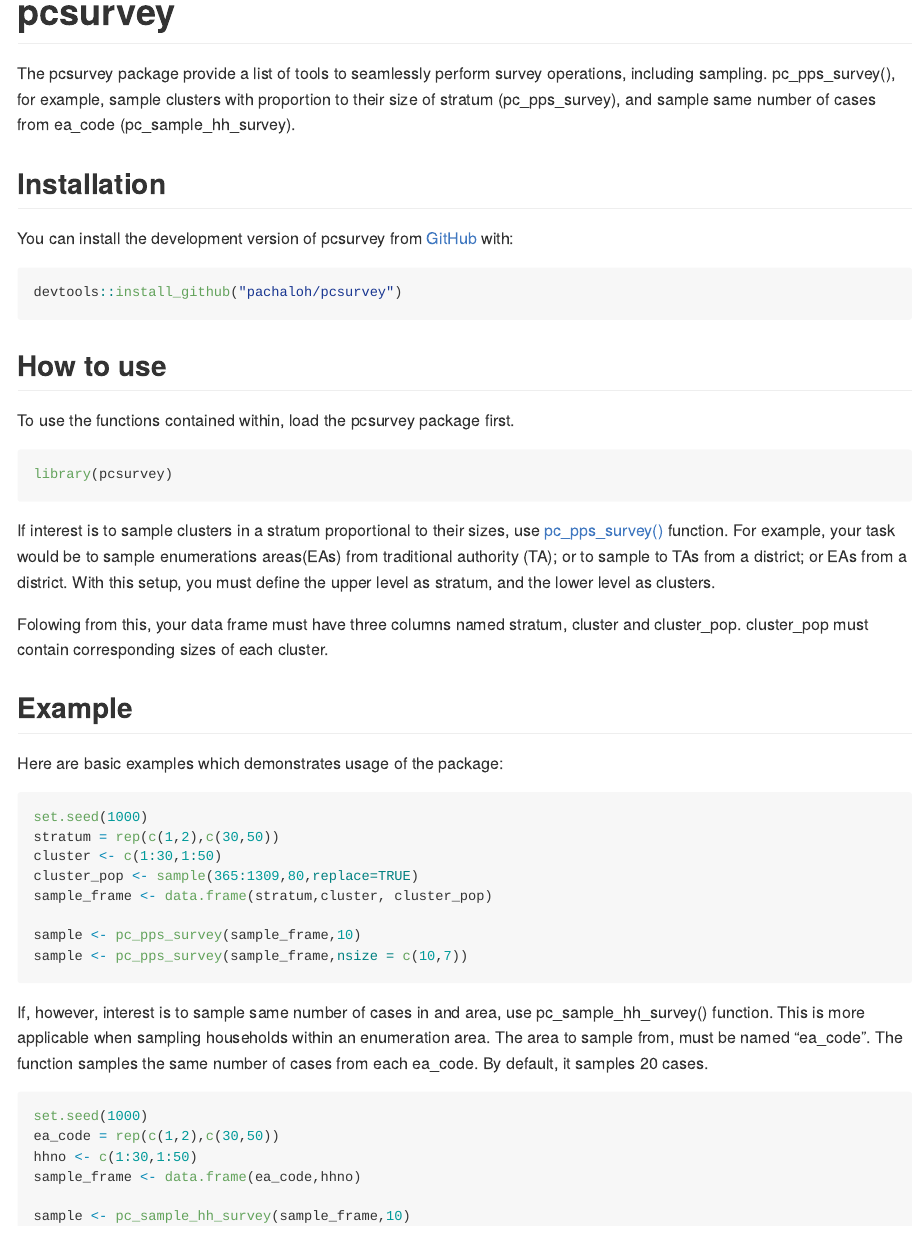
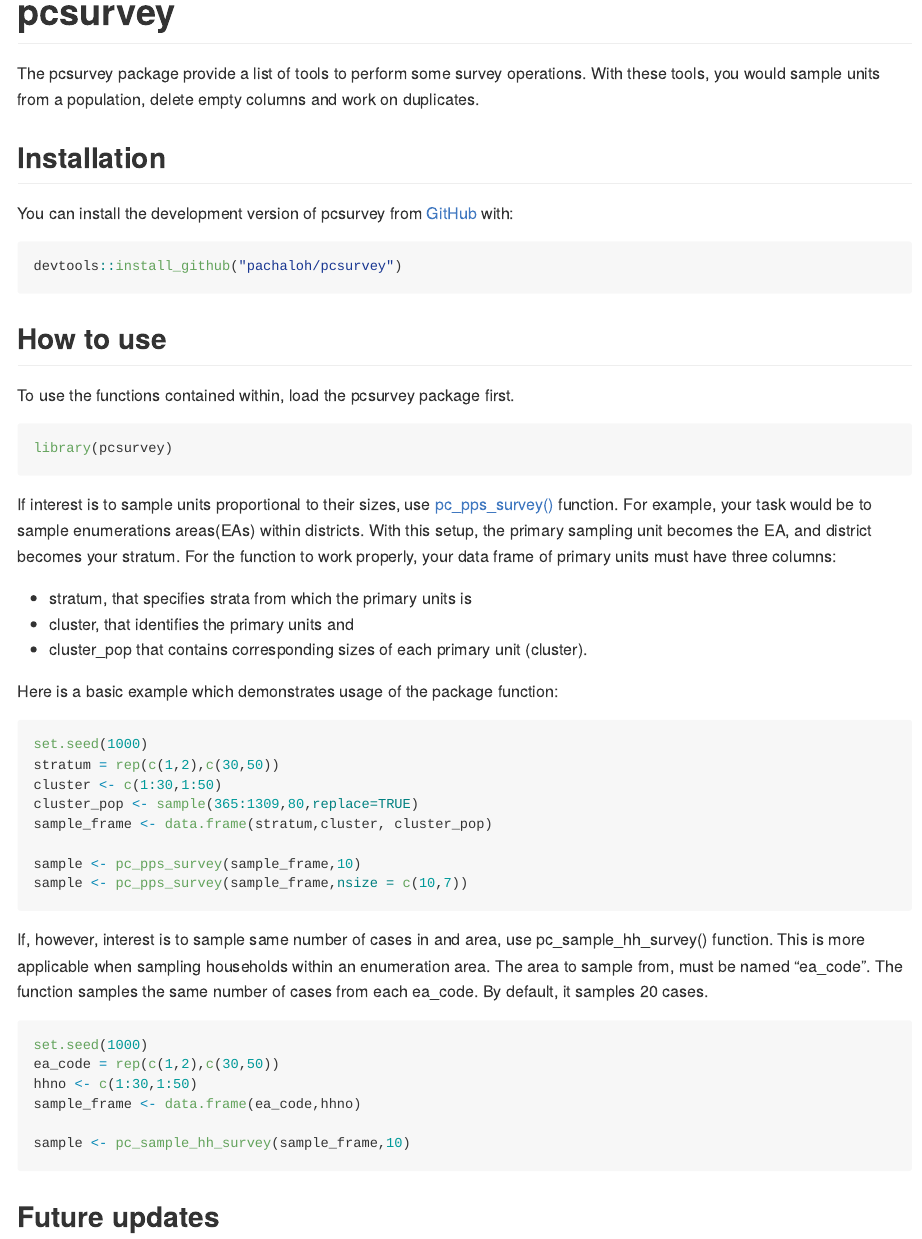
Before and after one commit to pachaloh/pcsurvey, an R Markdown document (README.Rmd): the page in a window 1100 px wide, from its top. The pictures show the output file README.md that the author committed with the source, drawn offline in the style of GitHub; badge pictures from the web are left out.

Commit message:
readme documentation 01

````diff
--- a/README.Rmd
+++ b/README.Rmd
@@ -19,7 +19,7 @@ knitr::opts_chunk$set(
 [![R-CMD-check](https://github.com/pachaloh/pcsurvey/actions/workflows/R-CMD-check.yaml/badge.svg)](https://github.com/pachaloh/pcsurvey/actions/workflows/R-CMD-check.yaml)
 <!-- badges: end -->
 
-The pcsurvey package provide a list of tools to seamlessly perform survey operations, including sampling. pc_pps_survey(), for example, sample clusters with proportion to their size of stratum (pc_pps_survey), and sample same number of cases from ea_code (pc_sample_hh_survey).
+The pcsurvey package provide a list of tools to perform some survey operations. With these tools, you would sample units from a population, delete empty columns and work on duplicates.
 
 ## Installation
 
@@ -35,13 +35,13 @@ To use the functions contained within, load the pcsurvey package first.
 library(pcsurvey)
 ```
 
-If interest is to sample clusters in a stratum proportional to their sizes, use [pc_pps_survey()](https://pachaloh.github.io/pcsurvey/reference/pc_pps_survey.html) function. For example, your task would be to sample enumerations areas(EAs) from traditional authority (TA); or to sample to TAs from a district; or EAs from a district. With this setup, you must define the upper level as stratum, and the lower level as clusters.
+If interest is to sample units proportional to their sizes, use [pc_pps_survey()](https://pachaloh.github.io/pcsurvey/reference/pc_pps_survey.html) function. For example, your task would be to sample enumerations areas(EAs) within districts. With this setup, the primary sampling unit becomes the EA, and district becomes your stratum. For the function to work properly, your data frame of primary units must have three columns:
 
-Folowing from this, your data frame must have three columns named stratum, cluster and cluster_pop. cluster_pop must contain corresponding sizes of each cluster.
+  - stratum, that specifies strata from which the primary units is
+  - cluster, that identifies the primary units and
+  - cluster_pop that contains corresponding sizes of each primary unit (cluster).
 
-## Example
-
-Here are basic examples which demonstrates usage of the package:
+Here is a basic example which demonstrates usage of the package function:
 
 ```{r example}
 set.seed(1000)
@@ -64,3 +64,5 @@ sample_frame <- data.frame(ea_code,hhno)
 
 sample <- pc_sample_hh_survey(sample_frame,10)
 ```
+
+## Future updates
````
Also changed, not shown: R/pc_sample_hh_survey.R (+1 -1 lines), README.md.
